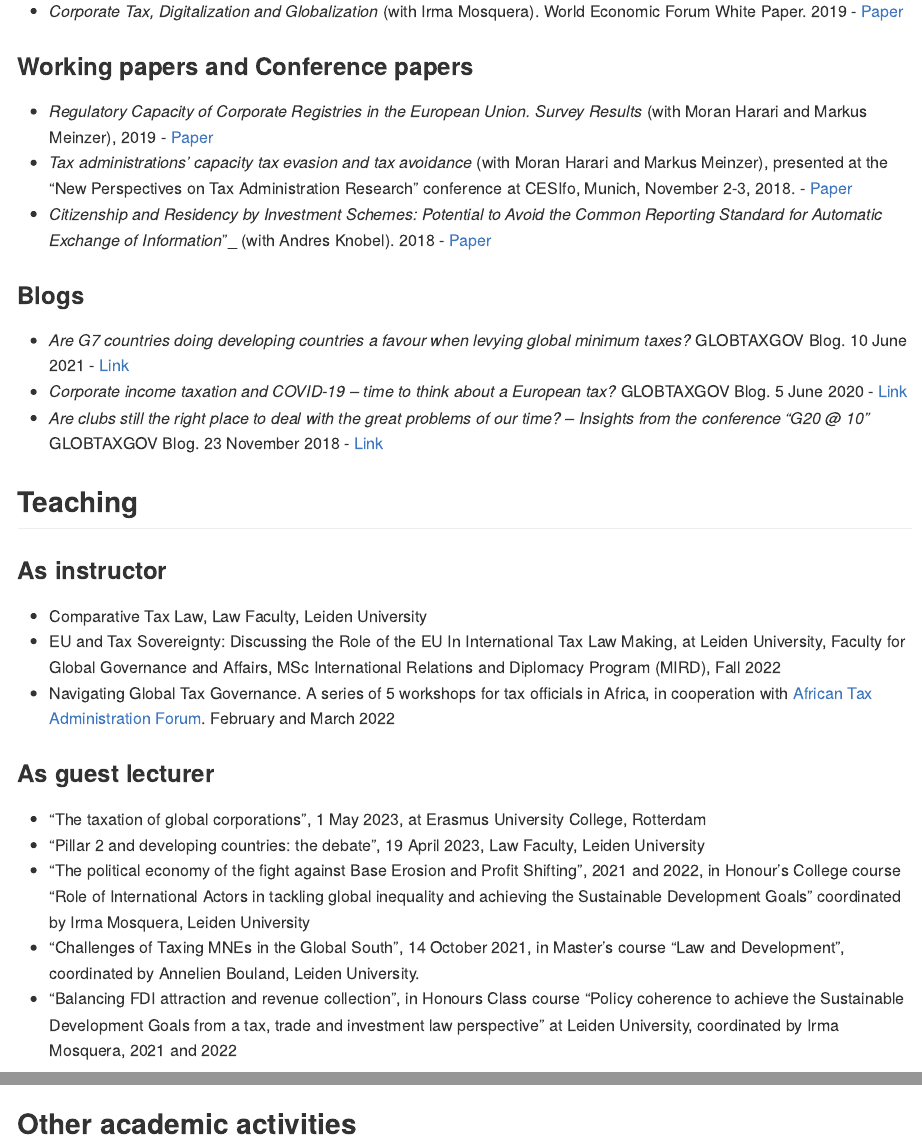
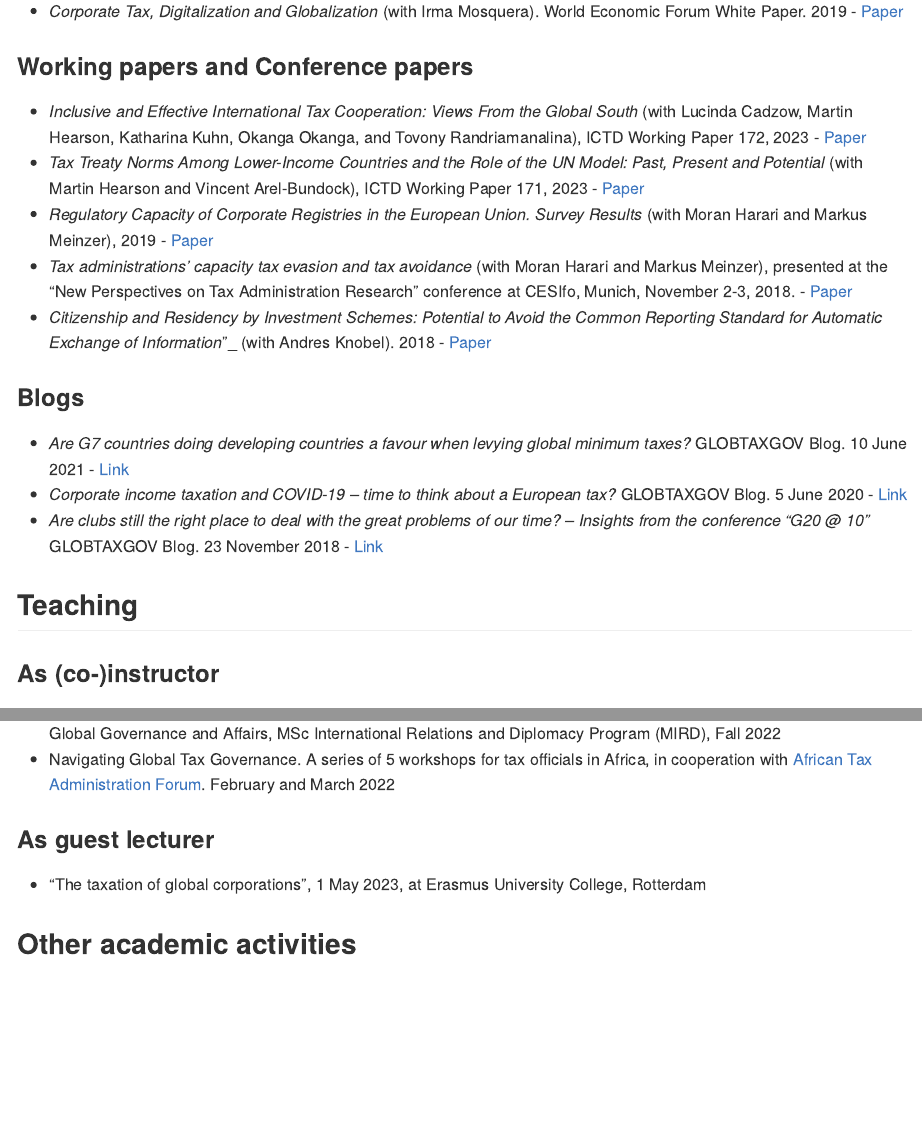
Before and after one commit to fheitmueller/cv, an R Markdown document (index.Rmd): the page in a window 1100 px wide, from 990 px down, and a second part further down, joined at a grey line. The pictures show the output file index.md that the author committed with the source, drawn offline in the style of GitHub.

Commit message:
edit 7 October

```diff
--- a/index.Rmd
+++ b/index.Rmd
@@ -32,6 +32,8 @@ I am a Research Consultant at the [International Centre for Tax and Development
 *	_Corporate Tax, Digitalization and Globalization_ (with Irma Mosquera). World Economic Forum White Paper. 2019 - [Paper](http://www3.weforum.org/docs/WEF_Corporate_Tax_Digitalization_and_Globalization.pdf)
 
 ### Working papers and Conference papers
+* _Inclusive and Effective International Tax Cooperation: Views From the Global South_ (with Lucinda Cadzow, Martin Hearson, Katharina Kuhn, Okanga Okanga, and Tovony Randriamanalina), ICTD Working Paper 172, 2023 - [Paper](https://www.ictd.ac/publication/inclusive-effective-international-tax-cooperation/)
+* _Tax Treaty Norms Among Lower-Income Countries and the Role of the UN Model: Past, Present and Potential_ (with Martin Hearson and Vincent Arel-Bundock), ICTD Working Paper 171, 2023  - [Paper](https://www.ictd.ac/publication/tax-treaty-norms-among-lower-income-countries/)
 *	_Regulatory Capacity of Corporate Registries in the European Union. Survey Results_ (with Moran Harari and Markus Meinzer), 2019 - [Paper](https://www.taxjustice.net/wp-content/uploads/2019/02/Administrative-capacity-of-corporate-registries-Tax-Justice-Network-Feb-2019.pdf)
 *	_Tax administrations' capacity tax evasion and tax avoidance_ (with Moran Harari and Markus Meinzer), presented at the “New Perspectives on Tax Administration Research” conference at CESIfo, Munich, November 2-3, 2018. - [Paper](https://papers.ssrn.com/sol3/papers.cfm?abstract_id=3300589)
 *	_Citizenship and Residency by Investment Schemes: Potential to Avoid the Common Reporting Standard for Automatic Exchange of Information_”_ (with Andres Knobel). 2018 - [Paper](https://papers.ssrn.com/sol3/papers.cfm?abstract_id=3144444)
@@ -42,5 +44,4 @@ I am a Research Consultant at the [International Centre for Tax and Development
 * _Are clubs still the right place to deal with the great problems of our time? – Insights from the conference “G20 @ 10”_ GLOBTAXGOV Blog. 23 November 2018 - [Link](https://globtaxgov.weblog.leidenuniv.nl/2018/11/23/are-clubs-still-the-right-place-to-deal-with-the-great-problems-of-our-time-insights-from-the-conference-g20-10/)
 
 ## Teaching
-### As instructor
-* Comparative Tax Law, Law Faculty, Leiden University
+### As (co-)instructor
@@ -49,11 +53,6 @@ I am a Research Consultant at the [International Centre for Tax and Development
 
 ### As guest lecturer
 * "The taxation of global corporations", 1 May 2023, at Erasmus University College, Rotterdam
-* "Pillar 2 and developing countries: the debate", 19 April 2023, Law Faculty, Leiden University
-* "The political economy of the fight against Base Erosion and Profit Shifting", 2021 and 2022, in Honour’s College course “Role of International Actors in tackling global inequality and achieving the Sustainable Development Goals” coordinated by Irma Mosquera, Leiden University
-* "Challenges of Taxing MNEs in the Global South", 14 October 2021, in Master’s course “Law and Development”, coordinated by Annelien Bouland, Leiden University.
-*	"Balancing FDI attraction and revenue collection", in Honours Class course “Policy coherence to achieve the Sustainable Development Goals from a tax, trade and investment law perspective” at Leiden University, coordinated by Irma Mosquera, 2021 and 2022
-
 
 ## Other academic activities
 ### Co-organizer
```
Also changed, not shown: cv_Heitmuller.pdf, index.md, index.Rmd (7 more changed lines), 1 other file.
